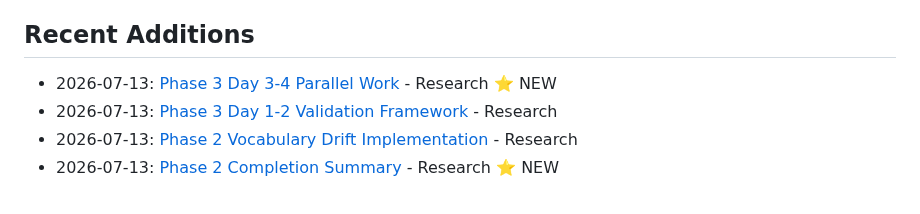
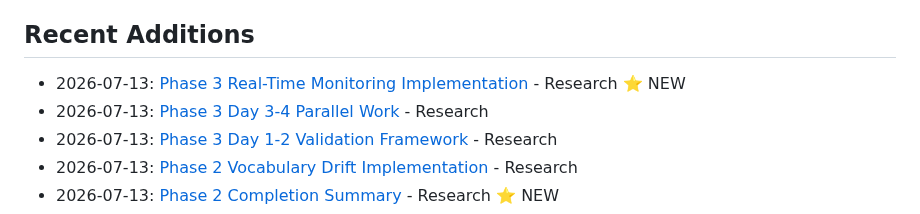
Before and after one commit to davidleconte/bob-llmwiki-knowledge-manager, a Markdown page: docs/knowledge-base/INDEX.md, the part around the change. GitHub-like rendering.

Commit message:
Document Phase 3 real-time monitoring implementation
- Add phase3-real-time-monitoring-implementation.md research doc
  * Complete implementation overview
  * Dashboard layout and features
  * Quality indicators and validation logic
  * Recommended workflows
  * Technical implementation details
  * Performance characteristics
  * Lessons learned

- Update KB INDEX.md with new research entry

Total: 400+ lines of implementation documentation
Completes Phase 3 monitoring infrastructure

```diff
--- a/docs/knowledge-base/INDEX.md
+++ b/docs/knowledge-base/INDEX.md
@@ -9,7 +9,8 @@ Last Updated: 2026-07-13
 - [Research](./research/) - Research notes and findings
 
 ## Recent Additions
-- 2026-07-13: [Phase 3 Day 3-4 Parallel Work](./research/phase3-day3-4-parallel-work.md) - Research ⭐ NEW
+- 2026-07-13: [Phase 3 Real-Time Monitoring Implementation](./research/phase3-real-time-monitoring-implementation.md) - Research ⭐ NEW
+- 2026-07-13: [Phase 3 Day 3-4 Parallel Work](./research/phase3-day3-4-parallel-work.md) - Research
 - 2026-07-13: [Phase 3 Day 1-2 Validation Framework](./research/phase3-day1-2-validation-framework.md) - Research
 - 2026-07-13: [Phase 2 Vocabulary Drift Implementation](./research/phase2-vocabulary-drift-implementation.md) - Research
 - 2026-07-13: [Phase 2 Completion Summary](./research/phase2-completion-summary.md) - Research ⭐ NEW
```
Also changed, not shown: 1 other file.
